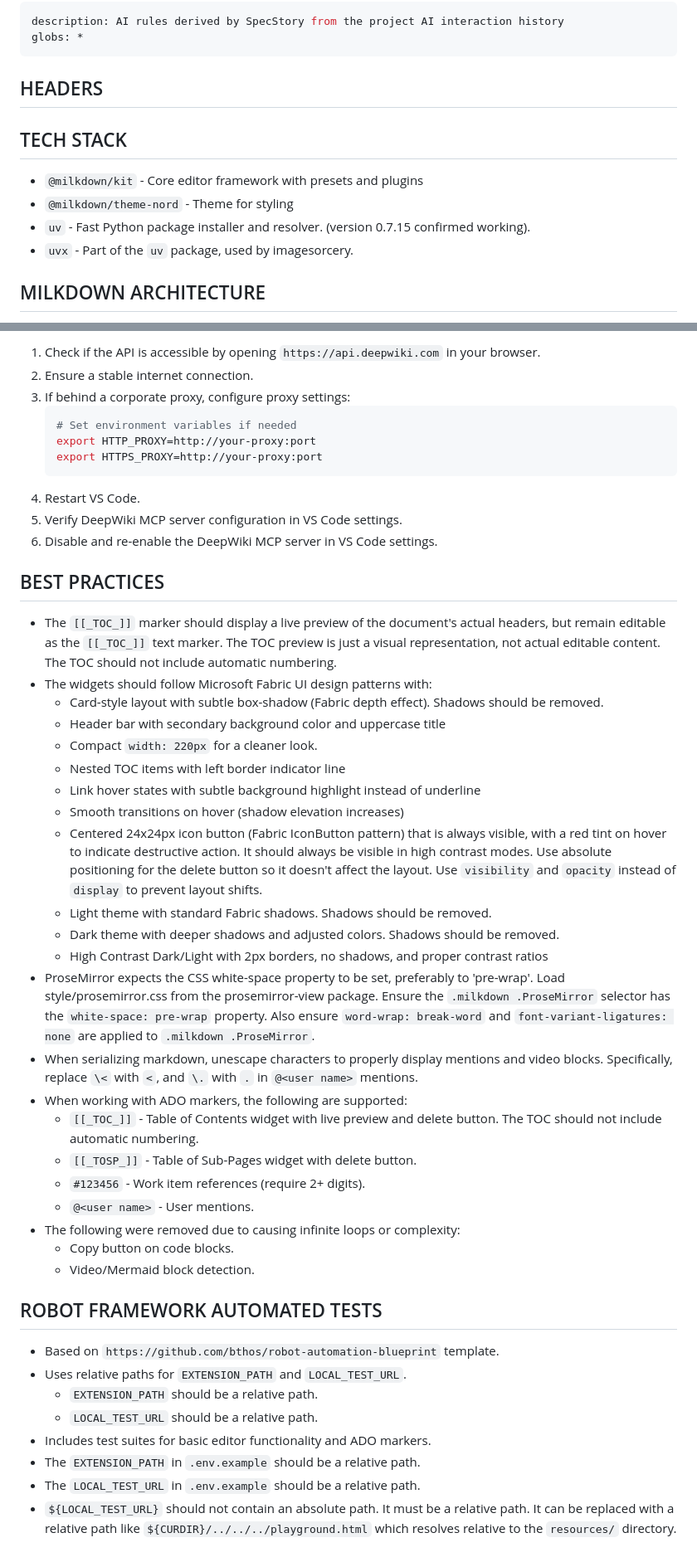
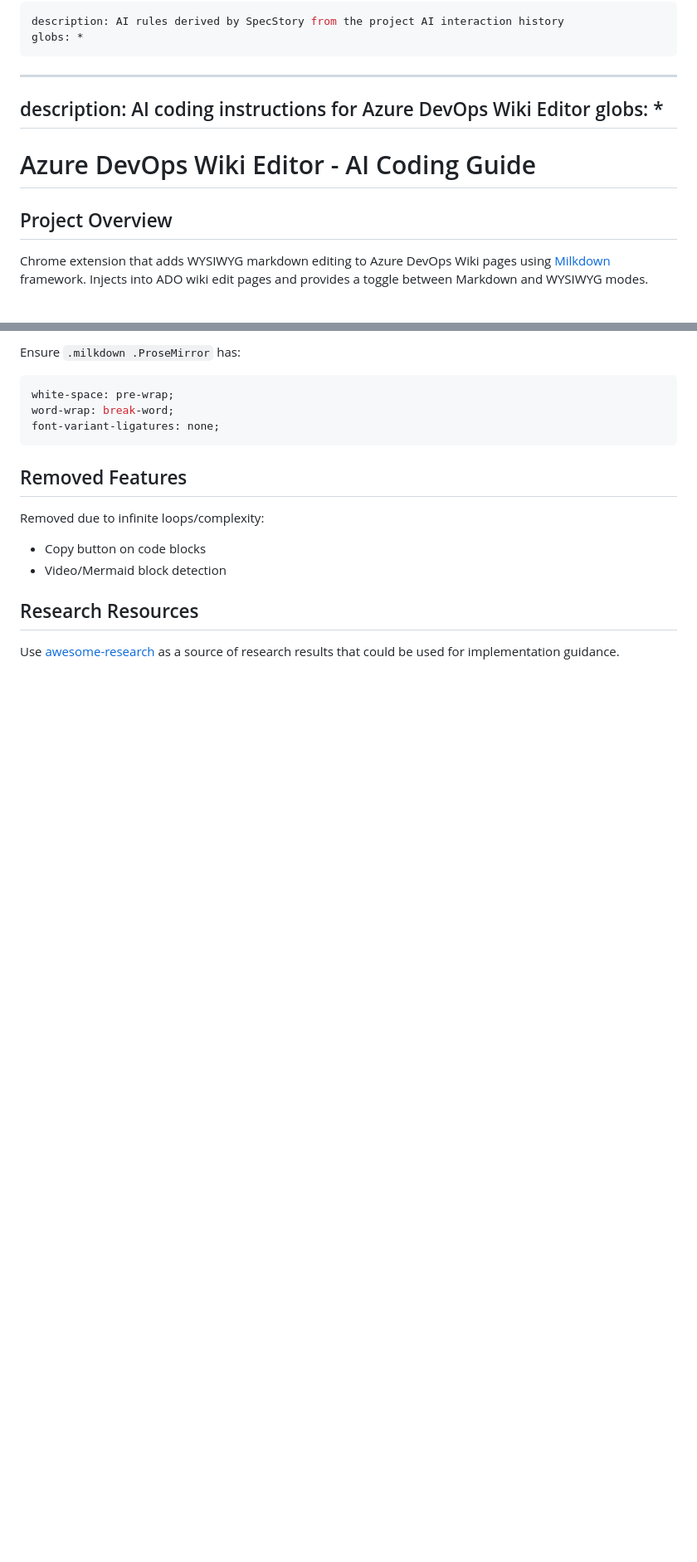
Before and after one commit to bthos/azure-devops-wiki-editor, a Markdown page: .github/copilot-instructions.md, 2 parts joined by grey strips. Shown: that part at 83% size. GitHub-like rendering; blank space fills up the shorter version.

Commit message:
feat: Add research instructions for implementation guidance

````diff
--- a/.github/copilot-instructions.md
+++ b/.github/copilot-instructions.md
@@ -3,14 +3,14 @@ description: AI rules derived by SpecStory from the project AI interaction histo
 globs: *
 ---
 
-## HEADERS
+---
+description: AI coding instructions for Azure DevOps Wiki Editor
+globs: *
+---
 
-## TECH STACK
+# Azure DevOps Wiki Editor - AI Coding Guide
 
-*   `@milkdown/kit` - Core editor framework with presets and plugins
-*   `@milkdown/theme-nord` - Theme for styling
-*   `uv` - Fast Python package installer and resolver. (version 0.7.15 confirmed working).
-*   `uvx` - Part of the `uv` package, used by imagesorcery.
+## Project Overview
 
-## MILKDOWN ARCHITECTURE
+Chrome extension that adds WYSIWYG markdown editing to Azure DevOps Wiki pages using [Milkdown](https://milkdown.dev) framework. Injects into ADO wiki edit pages and provides a toggle between Markdown and WYSIWYG modes.
 
@@ -94,48 +99,17 @@ If the DeepWiki MCP server fails to connect to its API endpoint (`https://api.de
 
-1.  Check if the API is accessible by opening `https://api.deepwiki.com` in your browser.
-2.  Ensure a stable internet connection.
-3.  If behind a corporate proxy, configure proxy settings:
-    ```bash
-    # Set environment variables if needed
-    export HTTP_PROXY=http://your-proxy:port
-    export HTTPS_PROXY=http://your-proxy:port
-    ```
-4.  Restart VS Code.
-5.  Verify DeepWiki MCP server configuration in VS Code settings.
-6.  Disable and re-enable the DeepWiki MCP server in VS Code settings.
+Ensure `.milkdown .ProseMirror` has:
+```css
+white-space: pre-wrap;
+word-wrap: break-word;
+font-variant-ligatures: none;
+```
 
-## BEST PRACTICES
+## Removed Features
 
-*   The `[[_TOC_]]` marker should display a live preview of the document's actual headers, but remain editable as the `[[_TOC_]]` text marker. The TOC preview is just a visual representation, not actual editable content. The TOC should not include automatic numbering.
-*   The widgets should follow Microsoft Fabric UI design patterns with:
-    *   Card-style layout with subtle box-shadow (Fabric depth effect). Shadows should be removed.
-    *   Header bar with secondary background color and uppercase title
-    *   Compact `width: 220px` for a cleaner look.
-    *   Nested TOC items with left border indicator line
-    *   Link hover states with subtle background highlight instead of underline
-    *   Smooth transitions on hover (shadow elevation increases)
-    *   Centered 24x24px icon button (Fabric IconButton pattern) that is always visible, with a red tint on hover to indicate destructive action. It should always be visible in high contrast modes. Use absolute positioning for the delete button so it doesn't affect the layout. Use `visibility` and `opacity` instead of `display` to prevent layout shifts.
-    *   Light theme with standard Fabric shadows. Shadows should be removed.
-    *   Dark theme with deeper shadows and adjusted colors. Shadows should be removed.
-    *   High Contrast Dark/Light with 2px borders, no shadows, and proper contrast ratios
-*   ProseMirror expects the CSS white-space property to be set, preferably to 'pre-wrap'. Load style/prosemirror.css from the prosemirror-view package. Ensure the `.milkdown .ProseMirror` selector has the `white-space: pre-wrap` property. Also ensure `word-wrap: break-word` and `font-variant-ligatures: none` are applied to `.milkdown .ProseMirror`.
-*   When serializing markdown, unescape characters to properly display mentions and video blocks. Specifically, replace `\<` with `<`, and `\.` with `.` in `@<user name>` mentions.
-*   When working with ADO markers, the following are supported:
-    *   `[[_TOC_]]` - Table of Contents widget with live preview and delete button. The TOC should not include automatic numbering.
-    *   `[[_TOSP_]]` - Table of Sub-Pages widget with delete button.
-    *   `#123456` - Work item references (require 2+ digits).
-    *   `@<user name>` - User mentions.
-*   The following were removed due to causing infinite loops or complexity:
-    *   Copy button on code blocks.
-    *   Video/Mermaid block detection.
+Removed due to infinite loops/complexity:
+- Copy button on code blocks
+- Video/Mermaid block detection
 
-## ROBOT FRAMEWORK AUTOMATED TESTS
+## Research Resources
 
-*   Based on `https://github.com/bthos/robot-automation-blueprint` template.
-*   Uses relative paths for `EXTENSION_PATH` and `LOCAL_TEST_URL`.
-    *   `EXTENSION_PATH` should be a relative path.
-    *   `LOCAL_TEST_URL` should be a relative path.
-*   Includes test suites for basic editor functionality and ADO markers.
-*   The `EXTENSION_PATH` in `.env.example` should be a relative path.
-*   The `LOCAL_TEST_URL` in `.env.example` should be a relative path.
-*   `${LOCAL_TEST_URL}` should not contain an absolute path. It must be a relative path. It can be replaced with a relative path like `${CURDIR}/../../../playground.html` which resolves relative to the `resources/` directory.
+Use [awesome-research](https://github.com/bthos/awesome-research) as a source of research results that could be used for implementation guidance.
````
Also changed, not shown: other parts of .github/copilot-instructions.md (+58 -53 lines), .github/research-instructions.md (added, +8 -0 lines).
